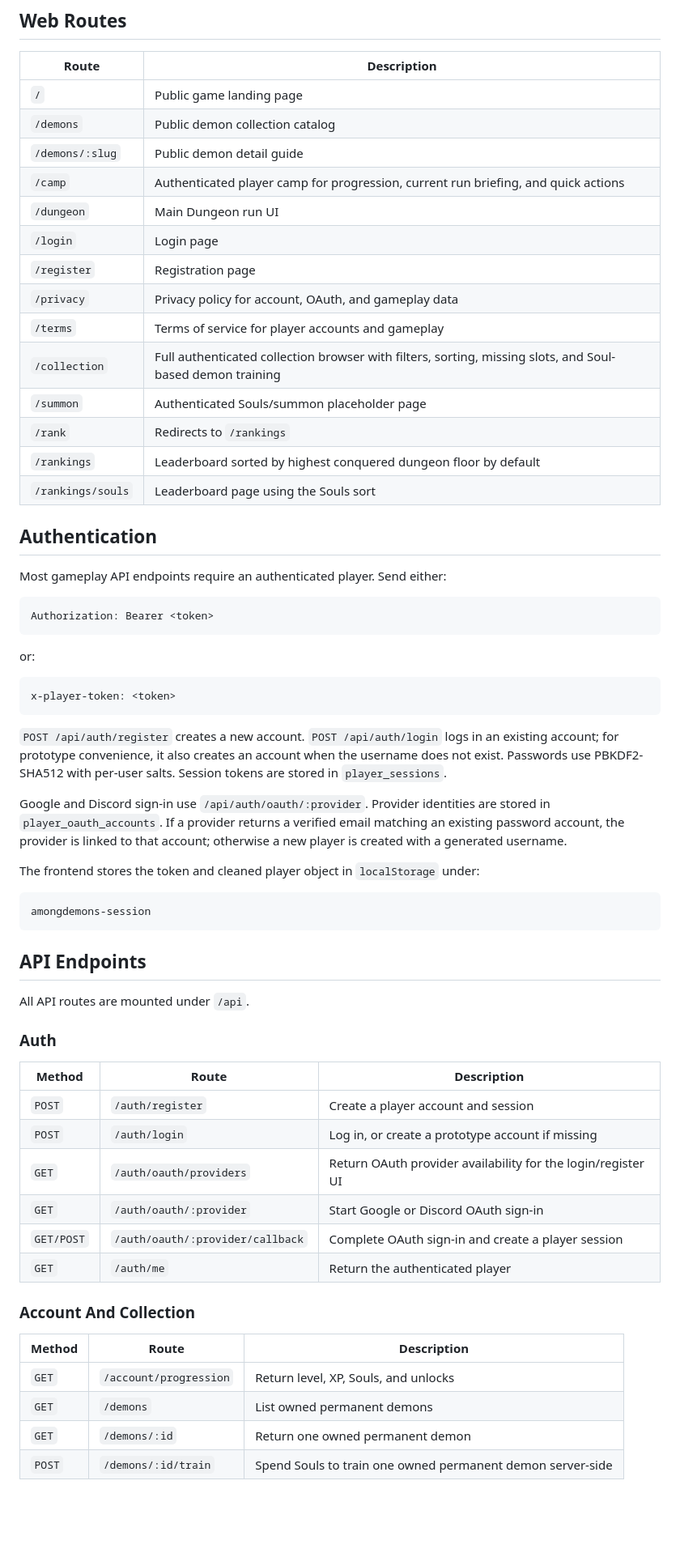
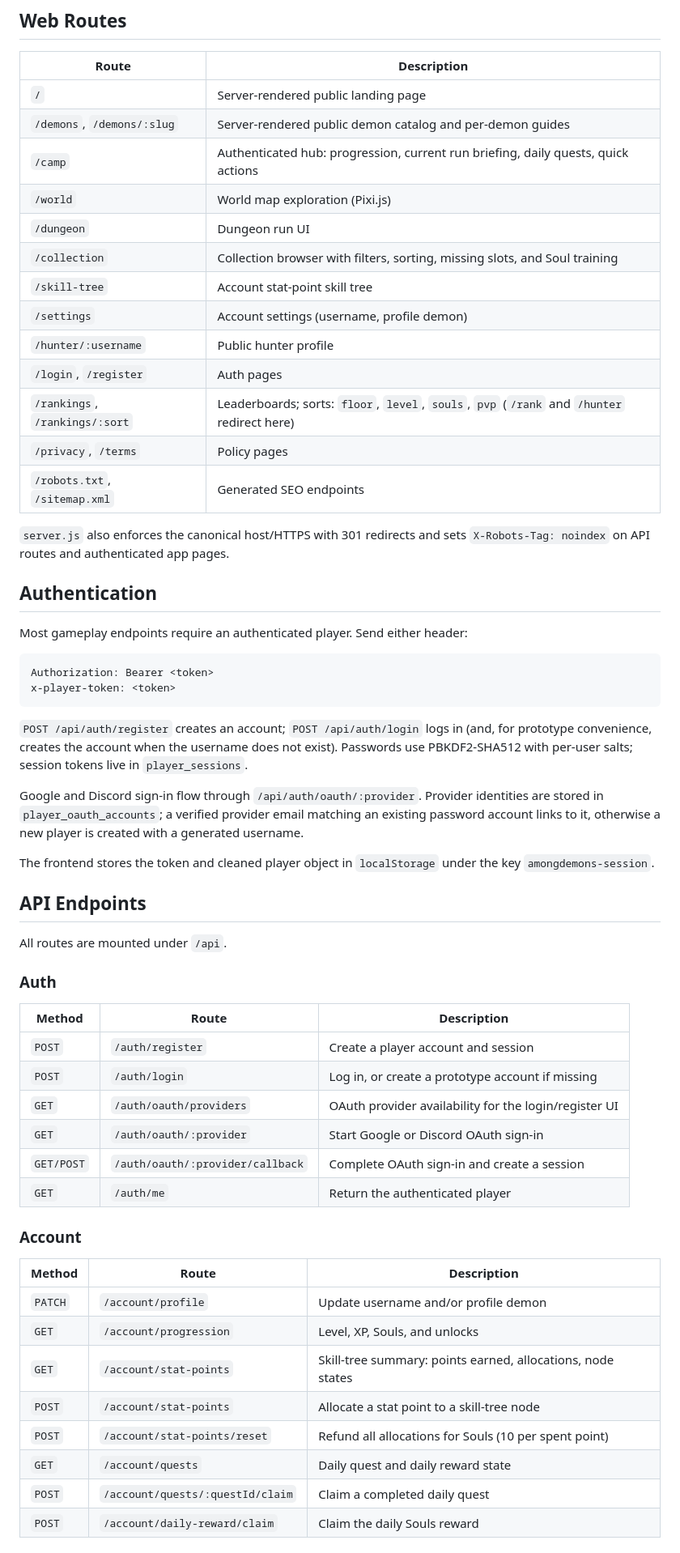
Before and after one commit to amongdemons-com/website, a Markdown page: README.md, the part around one of its changes. Shown at 81% size. Rendered like a GitHub page; blank space fills up the shorter version.

````diff
--- a/README.md
+++ b/README.md
@@ -121,48 +106,40 @@ Open `http://localhost:3000`.
 
 | Route | Description |
 | --- | --- |
-| `/` | Public game landing page |
-| `/demons` | Public demon collection catalog |
-| `/demons/:slug` | Public demon detail guide |
-| `/camp` | Authenticated player camp for progression, current run briefing, and quick actions |
-| `/dungeon` | Main Dungeon run UI |
-| `/login` | Login page |
-| `/register` | Registration page |
-| `/privacy` | Privacy policy for account, OAuth, and gameplay data |
-| `/terms` | Terms of service for player accounts and gameplay |
-| `/collection` | Full authenticated collection browser with filters, sorting, missing slots, and Soul-based demon training |
-| `/summon` | Authenticated Souls/summon placeholder page |
-| `/rank` | Redirects to `/rankings` |
-| `/rankings` | Leaderboard sorted by highest conquered dungeon floor by default |
-| `/rankings/souls` | Leaderboard page using the Souls sort |
+| `/` | Server-rendered public landing page |
+| `/demons`, `/demons/:slug` | Server-rendered public demon catalog and per-demon guides |
+| `/camp` | Authenticated hub: progression, current run briefing, daily quests, quick actions |
+| `/world` | World map exploration (Pixi.js) |
+| `/dungeon` | Dungeon run UI |
+| `/collection` | Collection browser with filters, sorting, missing slots, and Soul training |
+| `/skill-tree` | Account stat-point skill tree |
+| `/settings` | Account settings (username, profile demon) |
+| `/hunter/:username` | Public hunter profile |
+| `/login`, `/register` | Auth pages |
+| `/rankings`, `/rankings/:sort` | Leaderboards; sorts: `floor`, `level`, `souls`, `pvp` (`/rank` and `/hunter` redirect here) |
+| `/privacy`, `/terms` | Policy pages |
+| `/robots.txt`, `/sitemap.xml` | Generated SEO endpoints |
+
+`server.js` also enforces the canonical host/HTTPS with 301 redirects and sets `X-Robots-Tag: noindex` on API routes and authenticated app pages.
 
 ## Authentication
 
-Most gameplay API endpoints require an authenticated player. Send either:
+Most gameplay endpoints require an authenticated player. Send either header:
 
 ```txt
 Authorization: Bearer <token>
-```
-
-or:
-
-```txt
 x-player-token: <token>
 ```
 
-`POST /api/auth/register` creates a new account. `POST /api/auth/login` logs in an existing account; for prototype convenience, it also creates an account when the username does not exist. Passwords use PBKDF2-SHA512 with per-user salts. Session tokens are stored in `player_sessions`.
+`POST /api/auth/register` creates an account; `POST /api/auth/login` logs in (and, for prototype convenience, creates the account when the username does not exist). Passwords use PBKDF2-SHA512 with per-user salts; session tokens live in `player_sessions`.
 
-Google and Discord sign-in use `/api/auth/oauth/:provider`. Provider identities are stored in `player_oauth_accounts`. If a provider returns a verified email matching an existing password account, the provider is linked to that account; otherwise a new player is created with a generated username.
+Google and Discord sign-in flow through `/api/auth/oauth/:provider`. Provider identities are stored in `player_oauth_accounts`; a verified provider email matching an existing password account links to it, otherwise a new player is created with a generated username.
 
-The frontend stores the token and cleaned player object in `localStorage` under:
-
-```txt
-amongdemons-session
-```
+The frontend stores the token and cleaned player object in `localStorage` under the key `amongdemons-session`.
 
 ## API Endpoints
 
-All API routes are mounted under `/api`.
+All routes are mounted under `/api`.
 
 ### Auth
 
@@ -170,17 +147,21 @@ All API routes are mounted under `/api`.
 | --- | --- | --- |
 | `POST` | `/auth/register` | Create a player account and session |
 | `POST` | `/auth/login` | Log in, or create a prototype account if missing |
-| `GET` | `/auth/oauth/providers` | Return OAuth provider availability for the login/register UI |
+| `GET` | `/auth/oauth/providers` | OAuth provider availability for the login/register UI |
 | `GET` | `/auth/oauth/:provider` | Start Google or Discord OAuth sign-in |
-| `GET/POST` | `/auth/oauth/:provider/callback` | Complete OAuth sign-in and create a player session |
+| `GET/POST` | `/auth/oauth/:provider/callback` | Complete OAuth sign-in and create a session |
 | `GET` | `/auth/me` | Return the authenticated player |
 
-### Account And Collection
+### Account
 
 | Method | Route | Description |
 | --- | --- | --- |
-| `GET` | `/account/progression` | Return level, XP, Souls, and unlocks |
-| `GET` | `/demons` | List owned permanent demons |
-| `GET` | `/demons/:id` | Return one owned permanent demon |
-| `POST` | `/demons/:id/train` | Spend Souls to train one owned permanent demon server-side |
+| `PATCH` | `/account/profile` | Update username and/or profile demon |
+| `GET` | `/account/progression` | Level, XP, Souls, and unlocks |
+| `GET` | `/account/stat-points` | Skill-tree summary: points earned, allocations, node states |
+| `POST` | `/account/stat-points` | Allocate a stat point to a skill-tree node |
+| `POST` | `/account/stat-points/reset` | Refund all allocations for Souls (10 per spent point) |
+| `GET` | `/account/quests` | Daily quest and daily reward state |
+| `POST` | `/account/quests/:questId/claim` | Claim a completed daily quest |
+| `POST` | `/account/daily-reward/claim` | Claim the daily Souls reward |
 
````
Also changed, not shown: other parts of README.md (+207 -199 lines).
